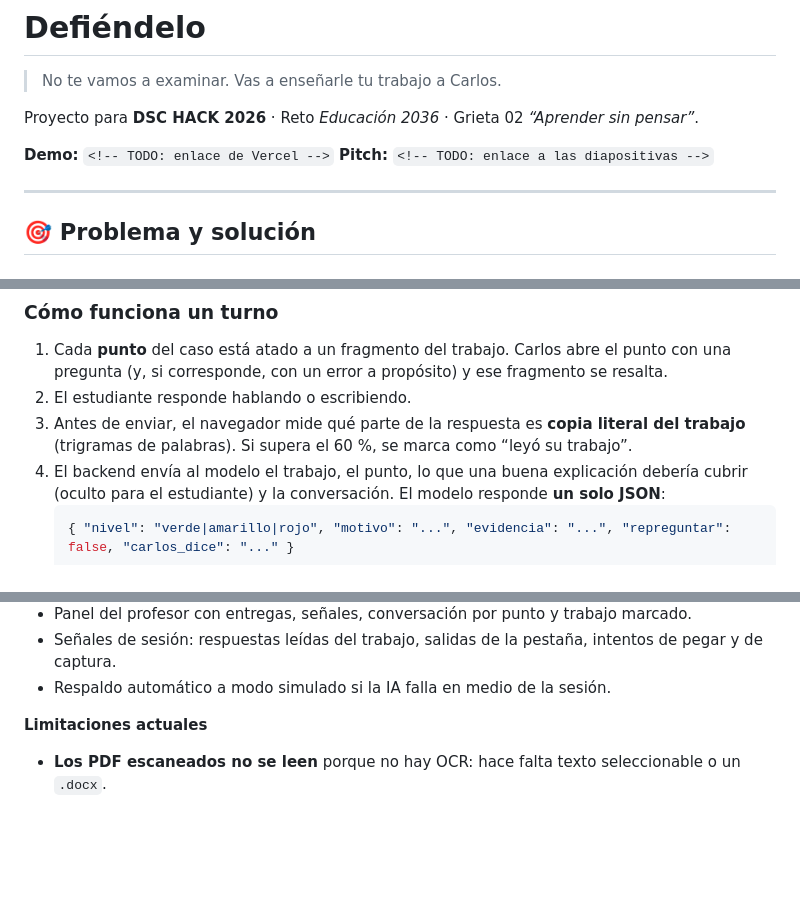
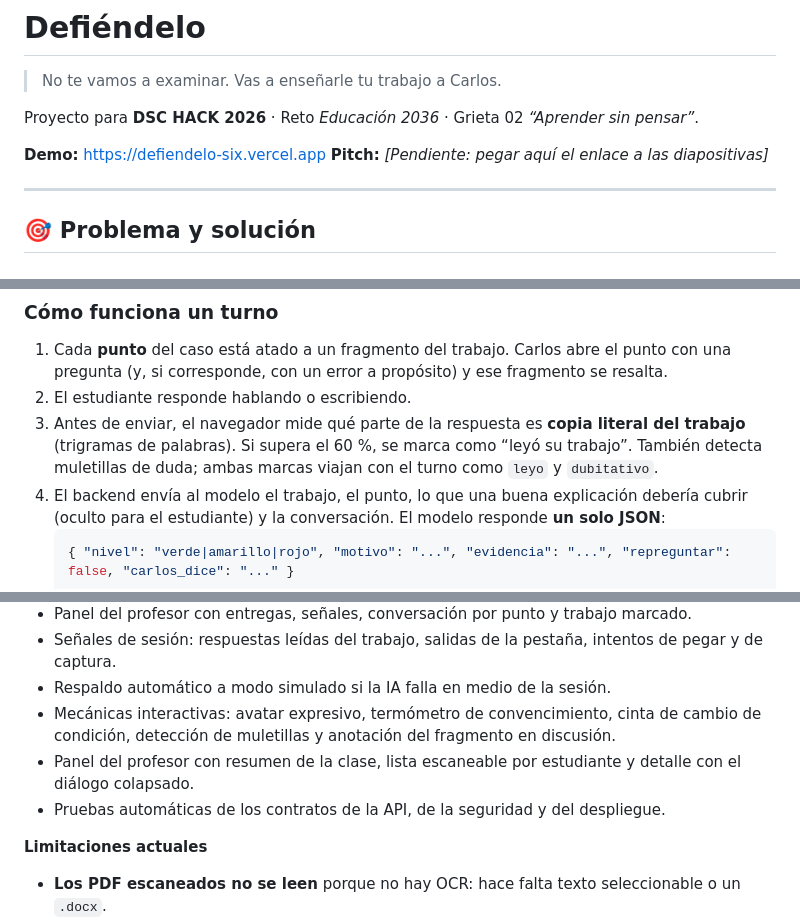
Before and after one commit to YoeCastroGomez/Defiendelo, a Markdown page: README.md, 3 parts joined by grey strips. GitHub-like rendering; blank space fills up the shorter version.

````diff
--- a/README.md
+++ b/README.md
@@ -4,8 +4,8 @@
 
 Proyecto para **DSC HACK 2026** · Reto *Educación 2036* · Grieta 02 *“Aprender sin pensar”*.
 
-**Demo:** `<!-- TODO: enlace de Vercel -->`
-**Pitch:** `<!-- TODO: enlace a las diapositivas -->`
+**Demo:** https://defiendelo-six.vercel.app
+**Pitch:** *[Pendiente: pegar aquí el enlace a las diapositivas]*
 
 ---
 
@@ -90,7 +115,7 @@ Capa 3 · Infraestructura (compartido/)
 ### Cómo funciona un turno
 1. Cada **punto** del caso está atado a un fragmento del trabajo. Carlos abre el punto con una pregunta (y, si corresponde, con un error a propósito) y ese fragmento se resalta.
 2. El estudiante responde hablando o escribiendo.
-3. Antes de enviar, el navegador mide qué parte de la respuesta es **copia literal del trabajo** (trigramas de palabras). Si supera el 60 %, se marca como “leyó su trabajo”.
+3. Antes de enviar, el navegador mide qué parte de la respuesta es **copia literal del trabajo** (trigramas de palabras). Si supera el 60 %, se marca como “leyó su trabajo”. También detecta muletillas de duda; ambas marcas viajan con el turno como `leyo` y `dubitativo`.
 4. El backend envía al modelo el trabajo, el punto, lo que una buena explicación debería cubrir (oculto para el estudiante) y la conversación. El modelo responde **un solo JSON**:
    ```json
    { "nivel": "verde|amarillo|rojo", "motivo": "...", "evidencia": "...", "repreguntar": false, "carlos_dice": "..." }
@@ -154,6 +179,9 @@ Si la IA no está configurada, la app funciona en **modo simulado**: el botón *
 - Panel del profesor con entregas, señales, conversación por punto y trabajo marcado.
 - Señales de sesión: respuestas leídas del trabajo, salidas de la pestaña, intentos de pegar y de captura.
 - Respaldo automático a modo simulado si la IA falla en medio de la sesión.
+- Mecánicas interactivas: avatar expresivo, termómetro de convencimiento, cinta de cambio de condición, detección de muletillas y anotación del fragmento en discusión.
+- Panel del profesor con resumen de la clase, lista escaneable por estudiante y detalle con el diálogo colapsado.
+- Pruebas automáticas de los contratos de la API, de la seguridad y del despliegue.
 
 **Limitaciones actuales**
 - **Los PDF escaneados no se leen** porque no hay OCR: hace falta texto seleccionable o un `.docx`.
````
Also changed, not shown: other parts of README.md (+30 -2 lines).
